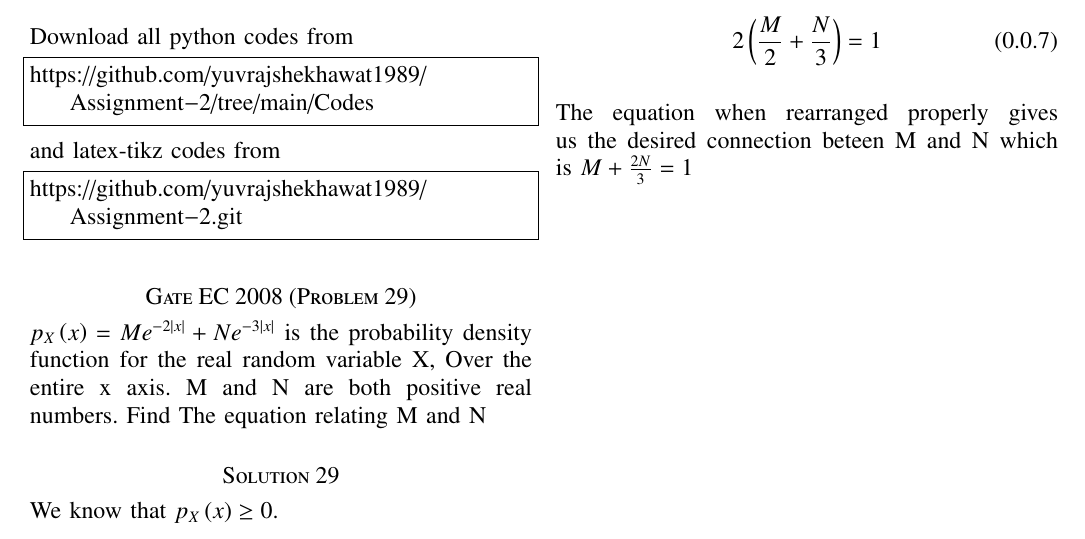
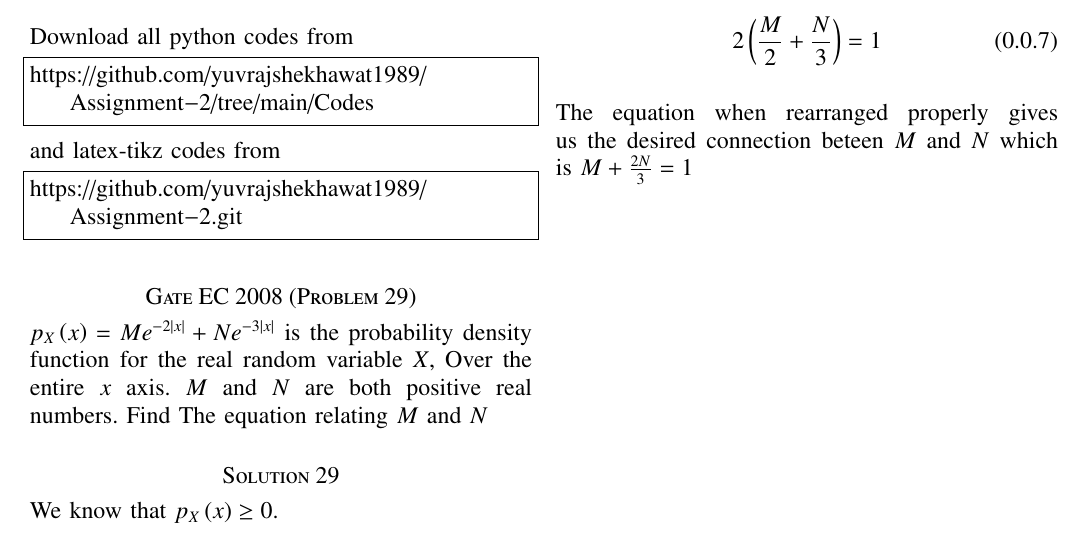
Before and after one commit to yuvrajshekhawat1989/Assignment-2, a LaTeX problem sheet (Assignment-2.tex): part of the page, cut so that both start at the same text. Compiled offline with pdfLaTeX.

Commit message:
Update Assignment-2.tex

```diff
--- a/Assignment-2.tex
+++ b/Assignment-2.tex
@@ -139,7 +139,7 @@ and latex-tikz codes from
 https://github.com/yuvrajshekhawat1989/Assignment-2.git
 \end{lstlisting}
 \section*{Gate EC 2008 (Problem 29)}
-$p_{X}\brak{x}=Me^{-2\abs{x}}+Ne^{-3\abs{x}}$ is the probability density function for the real random variable X, Over the entire x axis. M and N are both positive real numbers. Find The equation relating M and N
+$p_{X}\brak{x}=Me^{-2\abs{x}}+Ne^{-3\abs{x}}$ is the probability density function for the real random variable $X$, Over the entire $x$ axis. $M$ and $N$ are both positive real numbers. Find The equation relating $M$ and $N$
 \section*{Solution 29}
 We know that $p_{X}\brak{x} \geq 0$.
 \begin{theorem}
```
Also changed, not shown: Assignment-2.tex (2 more changed lines).
